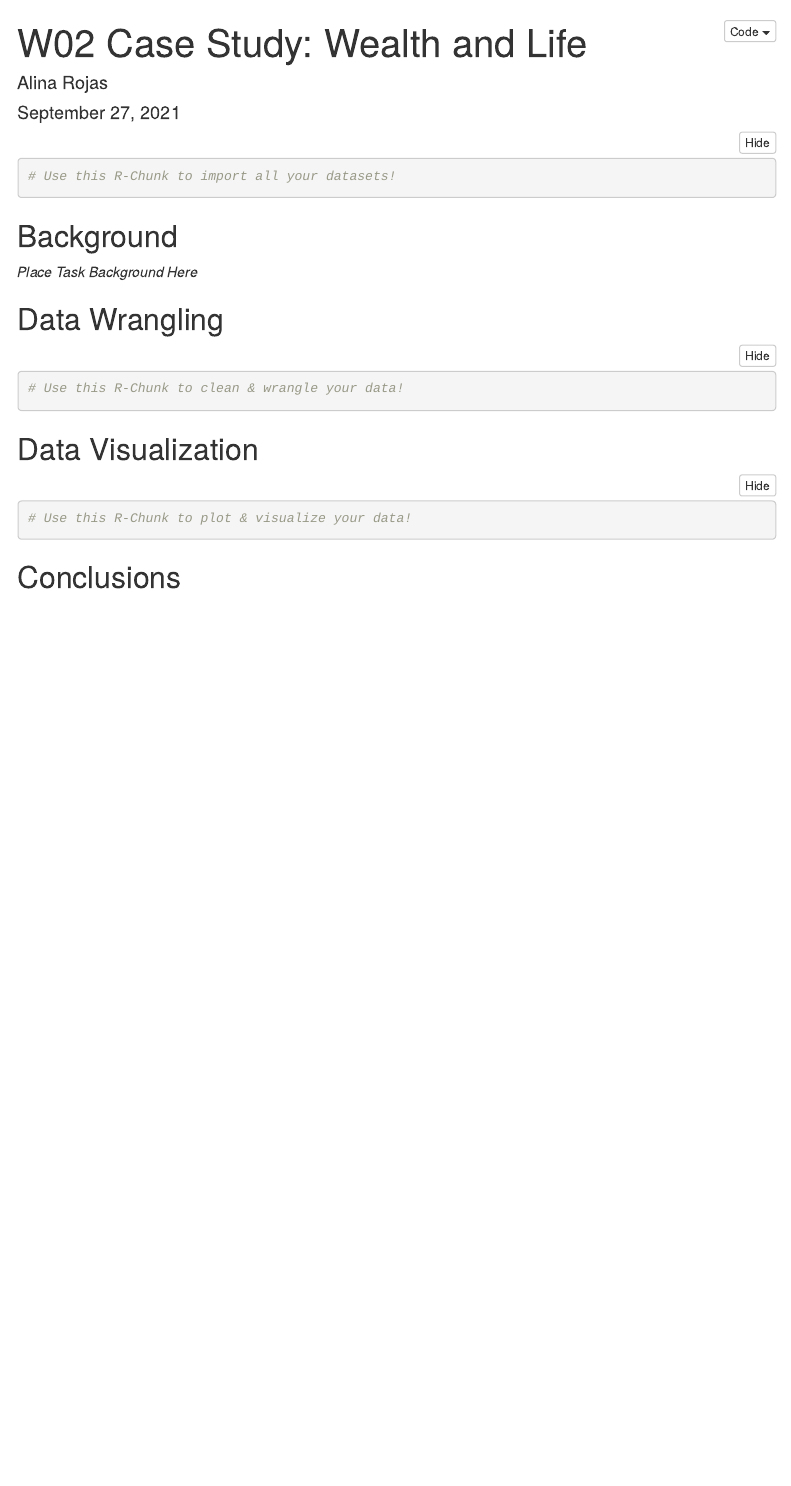
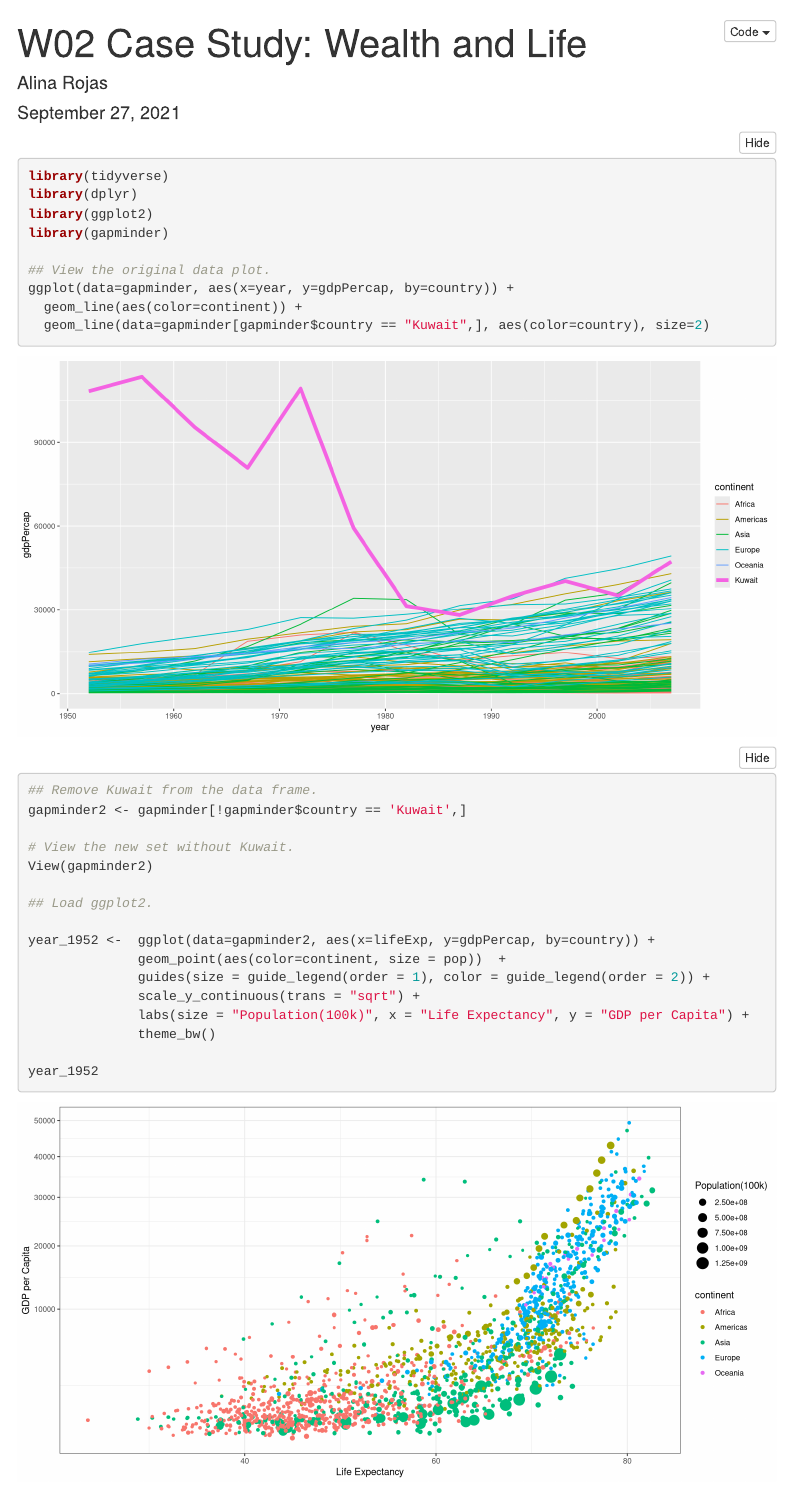
Before and after one commit to thatdarls/LinaRepo, an R Markdown document (W02CaseStudy/W02CaseStudy.Rmd): the page in a window 1100 px wide, from its top. Rendered offline with R 4.5, knitr and Pandoc, with nearby package versions; folded parts are opened; menus at the side of the page are left out; the gapminder table comes from the copy in Python's plotly package.

Commit message:
W02 Caset Study

````diff
--- a/W02CaseStudy/W02CaseStudy.Rmd
+++ b/W02CaseStudy/W02CaseStudy.Rmd
@@ -17,34 +17,32 @@ output:
 knitr::opts_chunk$set(echo = TRUE, message = FALSE, warning = FALSE)
 ```
 
-```{r load_libraries, include=FALSE}
-# Use this R-Chunk to load all your libraries!
-#install.packages("tidyverse") # run this line once in console to get package
+```{r}
 library(tidyverse)
+library(dplyr)
+library(ggplot2)
+library(gapminder)
+
+## View the original data plot.
+ggplot(data=gapminder, aes(x=year, y=gdpPercap, by=country)) +
+  geom_line(aes(color=continent)) +
+  geom_line(data=gapminder[gapminder$country == "Kuwait",], aes(color=country), size=2)
+
+## Remove Kuwait from the data frame.
+gapminder2 <- gapminder[!gapminder$country == 'Kuwait',]
+
+# View the new set without Kuwait.
+View(gapminder2)
+
+## Load ggplot2.
+
+year_1952 <-  ggplot(data=gapminder2, aes(x=lifeExp, y=gdpPercap, by=country)) +
+              geom_point(aes(color=continent, size = pop))  +
+              guides(size = guide_legend(order = 1), color = guide_legend(order = 2)) +
+              scale_y_continuous(trans = "sqrt") +
+              labs(size = "Population(100k)", x = "Life Expectancy", y = "GDP per Capita") +
+              theme_bw()
+
+year_1952
 
 ```
-
-```{r load_data}
-# Use this R-Chunk to import all your datasets!
-
-```
-
-## Background
-
-_Place Task Background Here_
-
-## Data Wrangling
-
-```{r tidy_data}
-# Use this R-Chunk to clean & wrangle your data!
-
-```
-
-## Data Visualization
-
-```{r plot_data}
-# Use this R-Chunk to plot & visualize your data!
-
-```
-
-## Conclusions
````
Also changed, not shown: W02CaseStudy/W02CaseStudy.R (+15 -2 lines), W02CaseStudy/W02CaseStudy.html, W02CaseStudy/W02CaseStudy.md, W02CaseStudy/W02CaseStudy_files/figure-html/unnamed-chunk-2-1.png (added), W02CaseStudy/W02CaseStudy_files/figure-html/unnamed-chunk-2-2.png (added).
